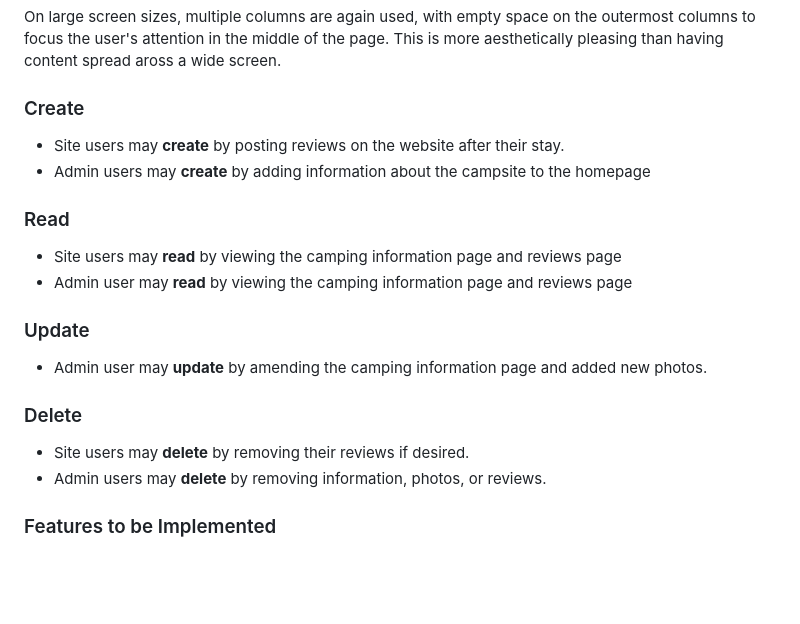
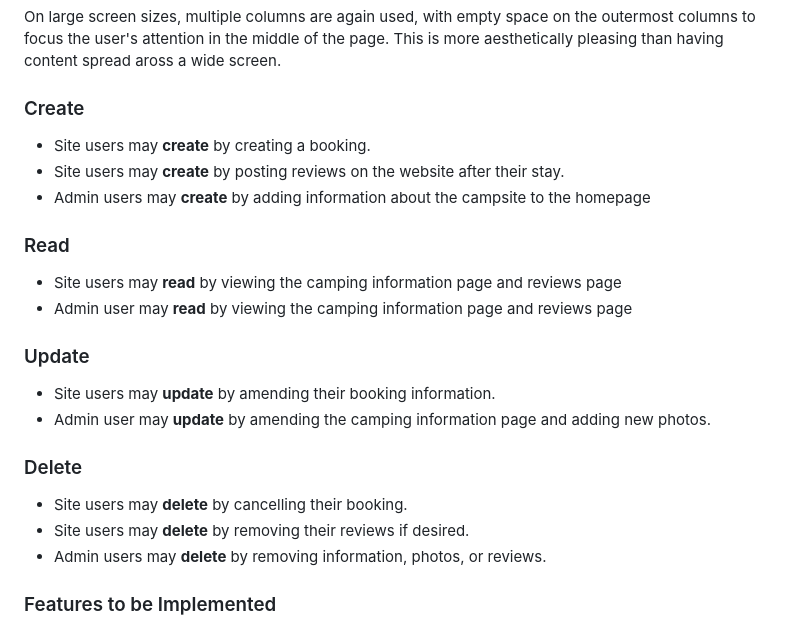
Before and after one commit to simonhw/campsite-bookings, a Markdown page: README.md, the part around the change. Drawn GitHub-style; blank space fills up the shorter version.

Commit message:
Docs: Update features section

```diff
--- a/README.md
+++ b/README.md
@@ -117,6 +117,7 @@ On tablet-sized screens, content is display in multiple columns to make user of
 On large screen sizes, multiple columns are again used, with empty space on the outermost columns to focus the user's attention in the middle of the page. This is more aesthetically pleasing than having content spread aross a wide screen.
 
 ### Create
+* Site users may **create** by creating a booking.
 * Site users may **create** by posting reviews on the website after their stay.
 * Admin users may **create** by adding information about the campsite to the homepage
 
@@ -125,9 +126,11 @@ On large screen sizes, multiple columns are again used, with empty space on the
 * Admin user may **read** by viewing the camping information page and reviews page
 
 ### Update
-* Admin user may **update** by amending the camping information page and added new photos.
+* Site users may **update** by amending their booking information.
+* Admin user may **update** by amending the camping information page and adding new photos.
 
 ### Delete
+* Site users may **delete** by cancelling their booking.
 * Site users may **delete** by removing their reviews if desired.
 * Admin users may **delete** by removing information, photos, or reviews.
 
```
